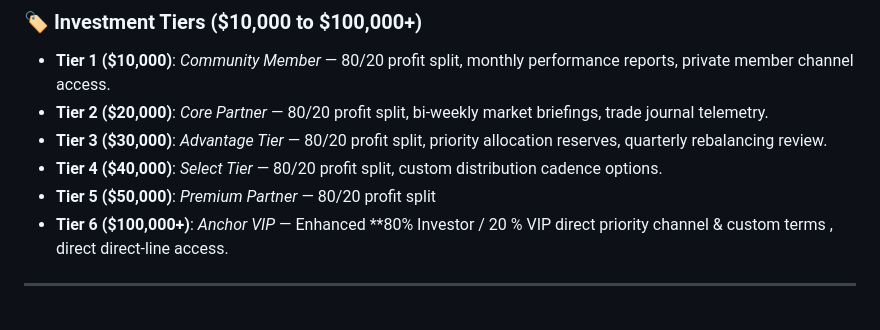
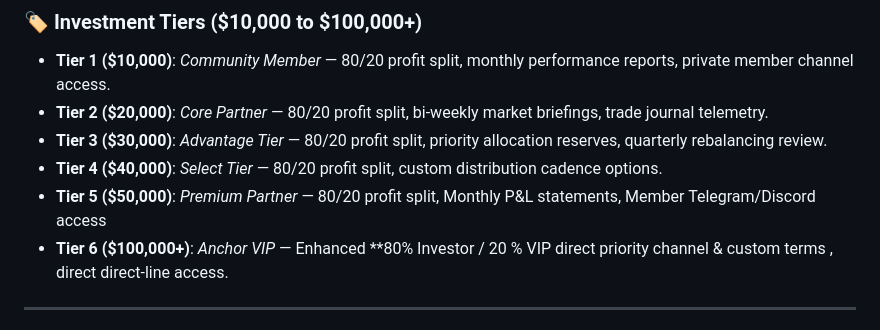
Before and after one commit to CPaulson42/Ascendia-Investments-, a Markdown page: IR_PITCH_PLAYBOOK.md, the part around the change. Rendered like a GitHub page.

Commit message:
Enhance Tier 5 details in IR Pitch Playbook
Added monthly P&L statements and member access details to Tier 5.

```diff
--- a/IR_PITCH_PLAYBOOK.md
+++ b/IR_PITCH_PLAYBOOK.md
@@ -36,7 +36,7 @@ This playbook equips **Xino Kai (Head of Investor Relations)** and the capital t
 * **Tier 2 ($20,000)**: *Core Partner* — 80/20 profit split, bi-weekly market briefings, trade journal telemetry.
 * **Tier 3 ($30,000)**: *Advantage Tier* — 80/20 profit split, priority allocation reserves, quarterly rebalancing review.
 * **Tier 4 ($40,000)**: *Select Tier* — 80/20 profit split, custom distribution cadence options.
-* **Tier 5 ($50,000)**: *Premium Partner* — 80/20 profit split
+* **Tier 5 ($50,000)**: *Premium Partner* — 80/20 profit split, Monthly P&L statements, Member Telegram/Discord access
 * **Tier 6 ($100,000+)**: *Anchor VIP* — Enhanced **80% Investor / 20 % VIP	direct priority channel & custom terms
 , direct direct-line access.
 
```
